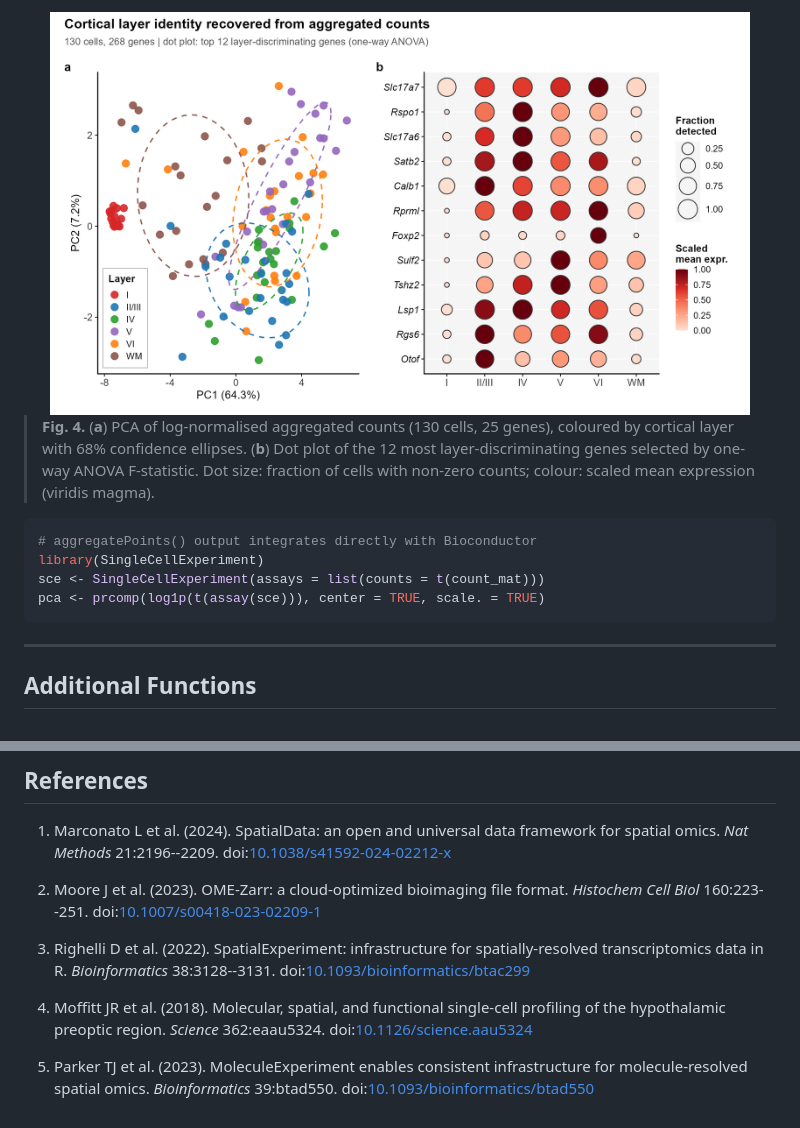
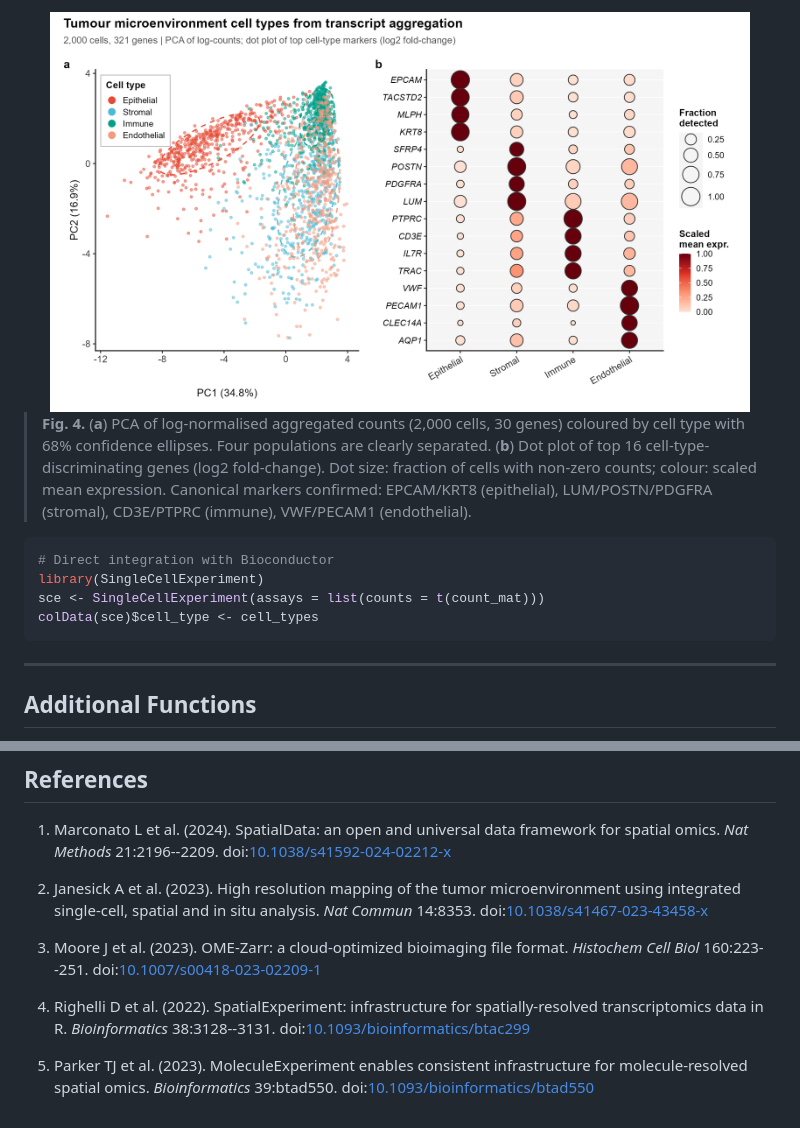
Before and after one commit to CuiweiG/SpatialDataR, a Markdown page: README.md, 2 parts joined by grey strips. Rendered like a GitHub page; pictures changed too: man/figures/fig4_downstream.png.

````diff
--- a/README.md
+++ b/README.md
@@ -119,20 +118,23 @@ head(counts[, 1:4])
 
 <div align="center">
 <img src="man/figures/fig4_downstream.png"
-    width="700" alt="PCA and dot plot"/>
+    width="700" alt="PCA and marker dot plot"/>
 </div>
 
-> **Fig. 4.** (**a**) PCA of log-normalised aggregated counts (130
-> cells, 25 genes), coloured by cortical layer with 68% confidence
-> ellipses. (**b**) Dot plot of the 12 most layer-discriminating genes
-> selected by one-way ANOVA F-statistic. Dot size: fraction of cells
-> with non-zero counts; colour: scaled mean expression (viridis magma).
+> **Fig. 4.** (**a**) PCA of log-normalised aggregated counts (2,000
+> cells, 30 genes) coloured by cell type with 68% confidence
+> ellipses. Four populations are clearly separated. (**b**) Dot plot
+> of top 16 cell-type-discriminating genes (log2 fold-change). Dot
+> size: fraction of cells with non-zero counts; colour: scaled mean
+> expression. Canonical markers confirmed: EPCAM/KRT8 (epithelial),
+> LUM/POSTN/PDGFRA (stromal), CD3E/PTPRC (immune),
+> VWF/PECAM1 (endothelial).
 
 ```r
-# aggregatePoints() output integrates directly with Bioconductor
+# Direct integration with Bioconductor
 library(SingleCellExperiment)
 sce <- SingleCellExperiment(assays = list(counts = t(count_mat)))
-pca <- prcomp(log1p(t(assay(sce))), center = TRUE, scale. = TRUE)
+colData(sce)$cell_type <- cell_types
 ```
 
 ---
@@ -174,19 +176,19 @@ BiocManager::install("SpatialExperiment")    # Table coercion
    framework for spatial omics. *Nat Methods* 21:2196--2209.
    doi:[10.1038/s41592-024-02212-x](https://doi.org/10.1038/s41592-024-02212-x)
 
-2. Moore J et al. (2023). OME-Zarr: a cloud-optimized bioimaging file
+2. Janesick A et al. (2023). High resolution mapping of the tumor
+   microenvironment using integrated single-cell, spatial and in situ
+   analysis. *Nat Commun* 14:8353.
+   doi:[10.1038/s41467-023-43458-x](https://doi.org/10.1038/s41467-023-43458-x)
+
+3. Moore J et al. (2023). OME-Zarr: a cloud-optimized bioimaging file
    format. *Histochem Cell Biol* 160:223--251.
    doi:[10.1007/s00418-023-02209-1](https://doi.org/10.1007/s00418-023-02209-1)
 
-3. Righelli D et al. (2022). SpatialExperiment: infrastructure for
+4. Righelli D et al. (2022). SpatialExperiment: infrastructure for
    spatially-resolved transcriptomics data in R. *Bioinformatics*
    38:3128--3131.
    doi:[10.1093/bioinformatics/btac299](https://doi.org/10.1093/bioinformatics/btac299)
-
-4. Moffitt JR et al. (2018). Molecular, spatial, and functional
-   single-cell profiling of the hypothalamic preoptic region. *Science*
-   362:eaau5324.
-   doi:[10.1126/science.aau5324](https://doi.org/10.1126/science.aau5324)
 
 5. Parker TJ et al. (2023). MoleculeExperiment enables consistent
    infrastructure for molecule-resolved spatial omics. *Bioinformatics*
````
Also changed, not shown: other parts of README.md (+36 -37 lines), man/figures/fig3_aggregation.png, 3 other files.
